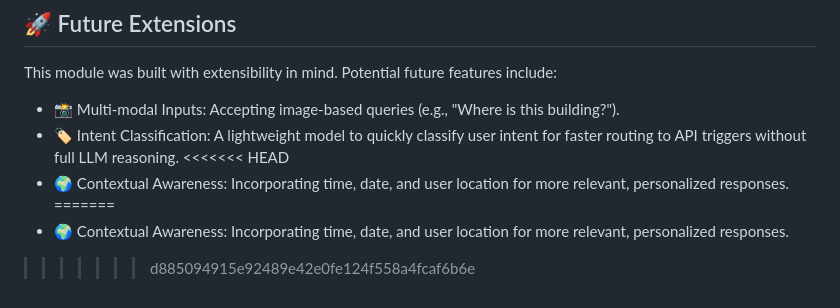
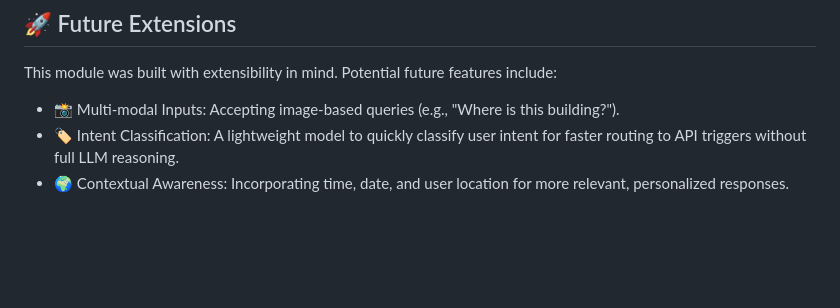
Before and after one commit to PseudoSwayam/NeuraCity, a Markdown page: modules/neuranlp_agent/README.md, the part around the change. Drawn GitHub-style; blank space fills up the shorter version.

Commit message:
update : neuranlp_agent README.md

```diff
--- a/modules/neuranlp_agent/README.md
+++ b/modules/neuranlp_agent/README.md
@@ -202,8 +202,4 @@ Successful Response (200 OK):
 This module was built with extensibility in mind. Potential future features include:
 - 📸 Multi-modal Inputs: Accepting image-based queries (e.g., "Where is this building?").
 - 🏷️ Intent Classification: A lightweight model to quickly classify user intent for faster routing to API triggers without full LLM reasoning.
-<<<<<<< HEAD
 - 🌍 Contextual Awareness: Incorporating time, date, and user location for more relevant, personalized responses.
-=======
-- 🌍 Contextual Awareness: Incorporating time, date, and user location for more relevant, personalized responses.
->>>>>>> d885094915e92489e42e0fe124f558a4fcaf6b6e
```
